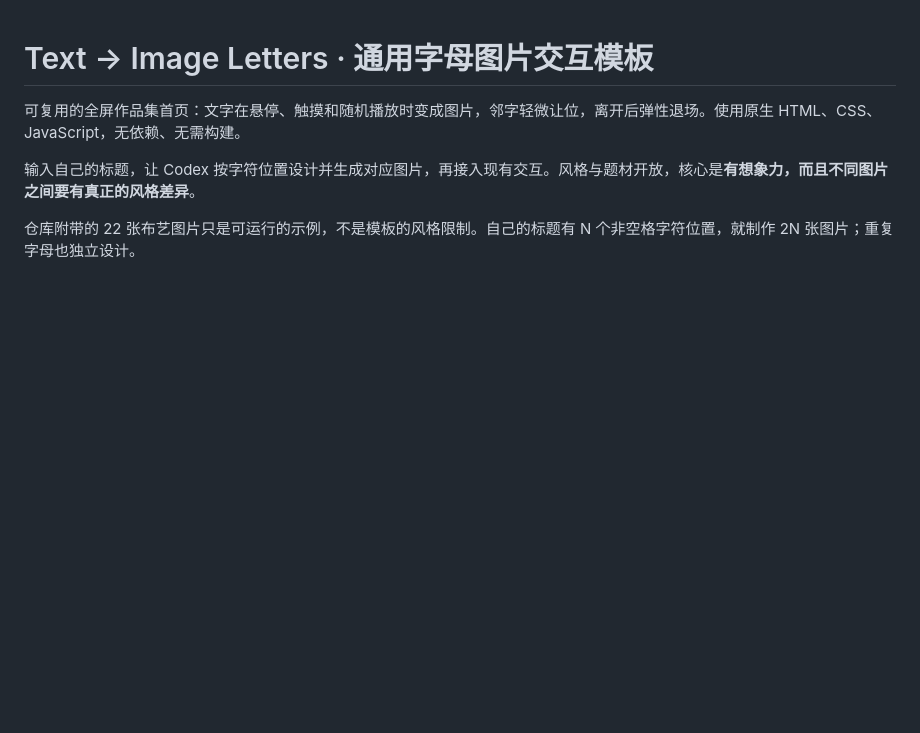
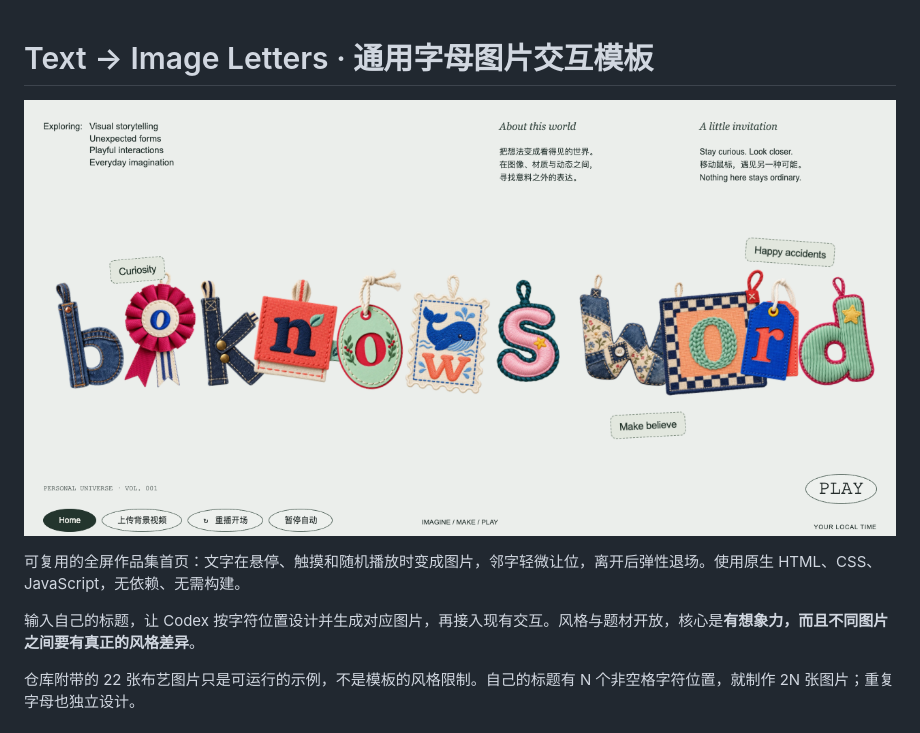
Before and after one commit to bobobo521/boknows-text-image-template, a Markdown page: README.md, the part around the change. GitHub-like rendering; pictures changed too: docs/social-preview.png (added); blank space fills up the shorter version.

Commit message:
Add opening scene preview to README

```diff
--- a/README.md
+++ b/README.md
@@ -1,4 +1,6 @@
 # Text → Image Letters · 通用字母图片交互模板
+
+![首页开场预览](docs/social-preview.png)
 
 可复用的全屏作品集首页：文字在悬停、触摸和随机播放时变成图片，邻字轻微让位，离开后弹性退场。使用原生 HTML、CSS、JavaScript，无依赖、无需构建。
 
```
